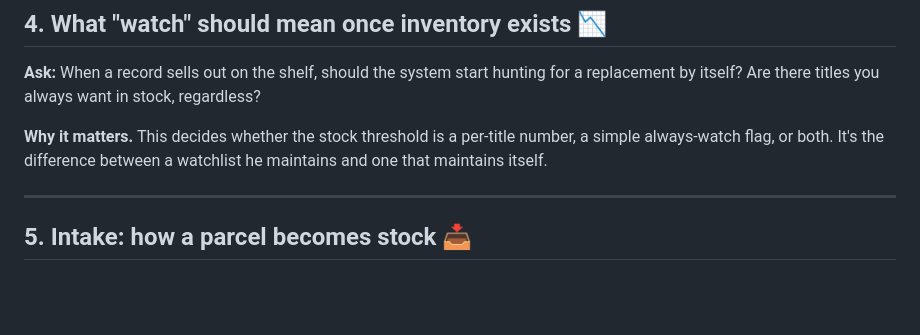
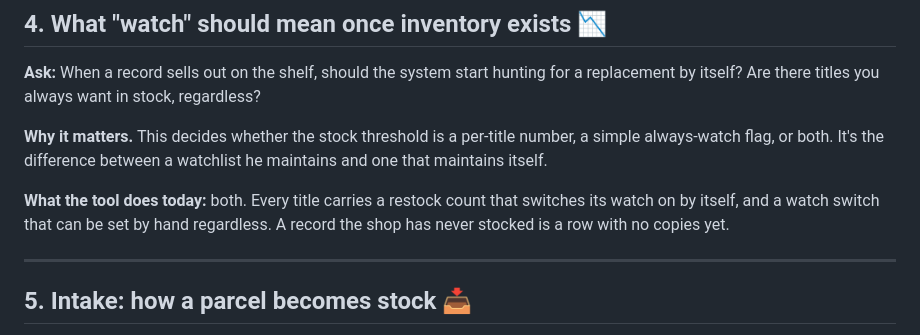
Before and after one commit to maxharrisnet/poc-aqui, a Markdown page: docs/questions-for-ian.md, the part around the change. GitHub-like rendering; blank space fills up the shorter version.

```diff
--- a/docs/questions-for-ian.md
+++ b/docs/questions-for-ian.md
@@ -74,6 +74,10 @@ regardless?
 number, a simple always-watch flag, or both. It's the difference between a
 watchlist he maintains and one that maintains itself.
 
+**What the tool does today:** both. Every title carries a restock count that
+switches its watch on by itself, and a watch switch that can be set by hand
+regardless. A record the shop has never stocked is a row with no copies yet.
+
 ---
 
 ## 5. Intake: how a parcel becomes stock 📥
```
Also changed, not shown: README.md (+36 -25 lines).
